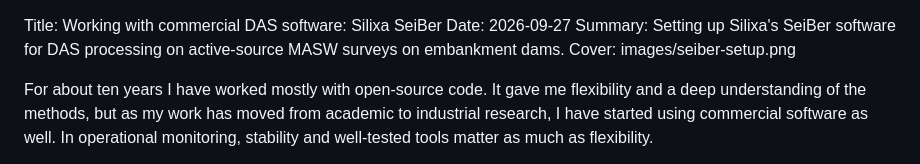
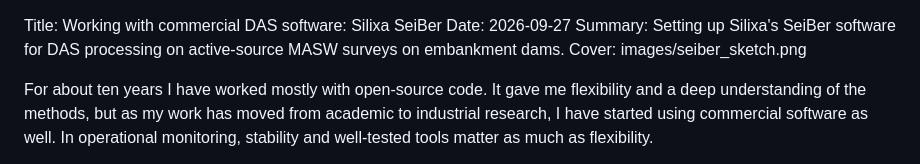
Before and after one commit to Geophy321/Geophy321.github.io, a Markdown page: content/news/2026-09-27-silixa-seiber-das-software.md, the part around the change. GitHub-like rendering.

Commit message:
Update news post

```diff
--- a/content/news/2026-09-27-silixa-seiber-das-software.md
+++ b/content/news/2026-09-27-silixa-seiber-das-software.md
@@ -1,7 +1,7 @@
 Title: Working with commercial DAS software: Silixa SeiBer
 Date: 2026-09-27
 Summary: Setting up Silixa's SeiBer software for DAS processing on active-source MASW surveys on embankment dams.
-Cover: images/seiber-setup.png
+Cover: images/seiber_sketch.png
 
 For about ten years I have worked mostly with open-source code. It gave me flexibility and a deep understanding of the methods, but as my work has moved from academic to industrial research, I have started using commercial software as well. In operational monitoring, stability and well-tested tools matter as much as flexibility.
 
```
Also changed, not shown: images/seiber_sketch.png (added).
